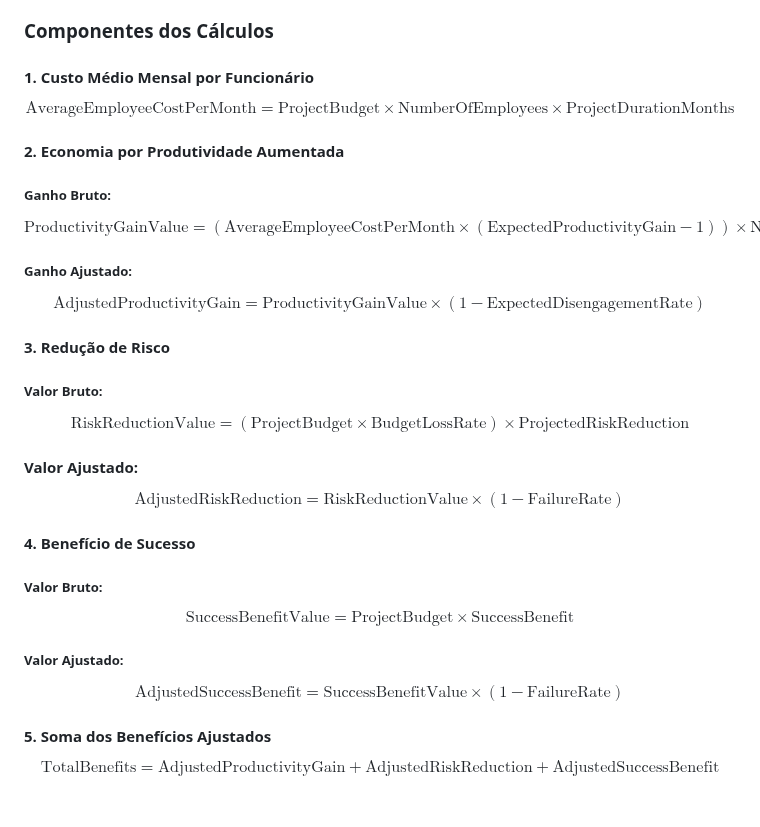
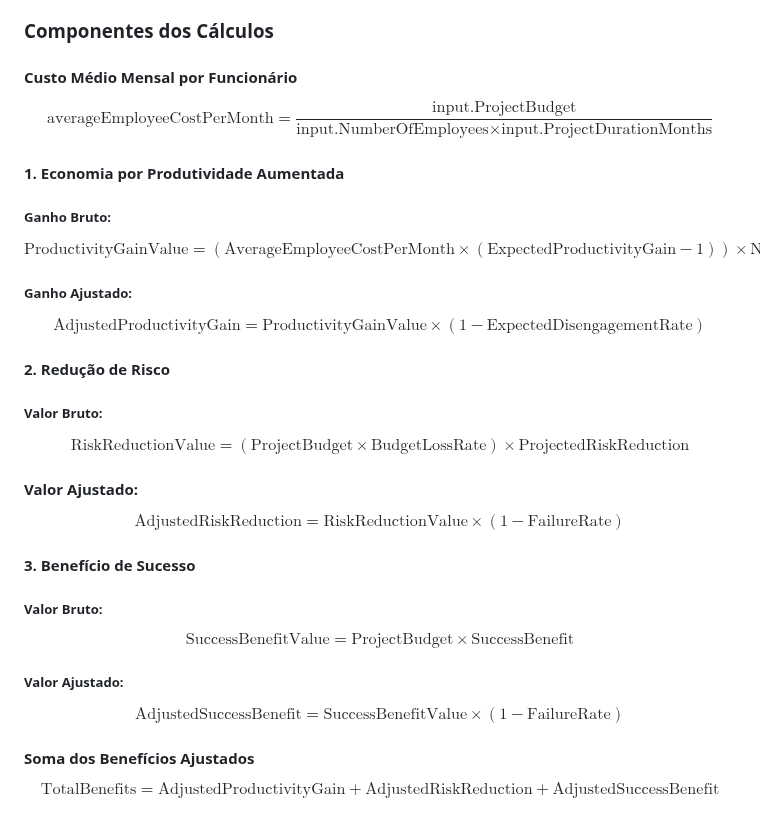
Before and after one commit to led-21/microsoft-hackathon-roi-calculator, a Markdown page: README.md, the part around the change. GitHub-like rendering.

```diff
--- a/README.md
+++ b/README.md
@@ -30,11 +30,11 @@ $$\text{ROI (\%)} = \left[\frac{\text{Benefícios Totais} - \text{Investimento T
 
 ### Componentes dos Cálculos
 
-#### 1. Custo Médio Mensal por Funcionário
+#### Custo Médio Mensal por Funcionário
 
-$$\text{AverageEmployeeCostPerMonth} = \text{ProjectBudget} \times \text{NumberOfEmployees} \times \text{ProjectDurationMonths}$$
+$$\text{averageEmployeeCostPerMonth} = \frac{\text{input.ProjectBudget}}{\text{input.NumberOfEmployees} \times \text{input.ProjectDurationMonths}}$$
 
-#### 2. Economia por Produtividade Aumentada
+#### 1. Economia por Produtividade Aumentada
 
 ##### Ganho Bruto:
 
@@ -44,7 +44,7 @@ $$\text{ProductivityGainValue} = (\text{AverageEmployeeCostPerMonth} \times (\te
 
 $$\text{AdjustedProductivityGain} = \text{ProductivityGainValue} \times (1 - \text{ExpectedDisengagementRate})$$
 
-#### 3. Redução de Risco
+#### 2. Redução de Risco
 
 ##### Valor Bruto:
 
@@ -54,7 +54,7 @@ $$\text{RiskReductionValue} = (\text{ProjectBudget} \times \text{BudgetLossRate}
 
 $$\text{AdjustedRiskReduction} = \text{RiskReductionValue} \times (1 - \text{FailureRate})$$
 
-#### 4. Benefício de Sucesso
+#### 3. Benefício de Sucesso
 
 ##### Valor Bruto:
 
@@ -64,6 +64,6 @@ $$\text{SuccessBenefitValue} = \text{ProjectBudget} \times \text{SuccessBenefit}
 
 $$\text{AdjustedSuccessBenefit} = \text{SuccessBenefitValue} \times (1 - \text{FailureRate})$$
 
-#### 5. Soma dos Benefícios Ajustados
+#### Soma dos Benefícios Ajustados
 
 $$\text{TotalBenefits} = \text{AdjustedProductivityGain} + \text{AdjustedRiskReduction} + \text{AdjustedSuccessBenefit}$$
```
